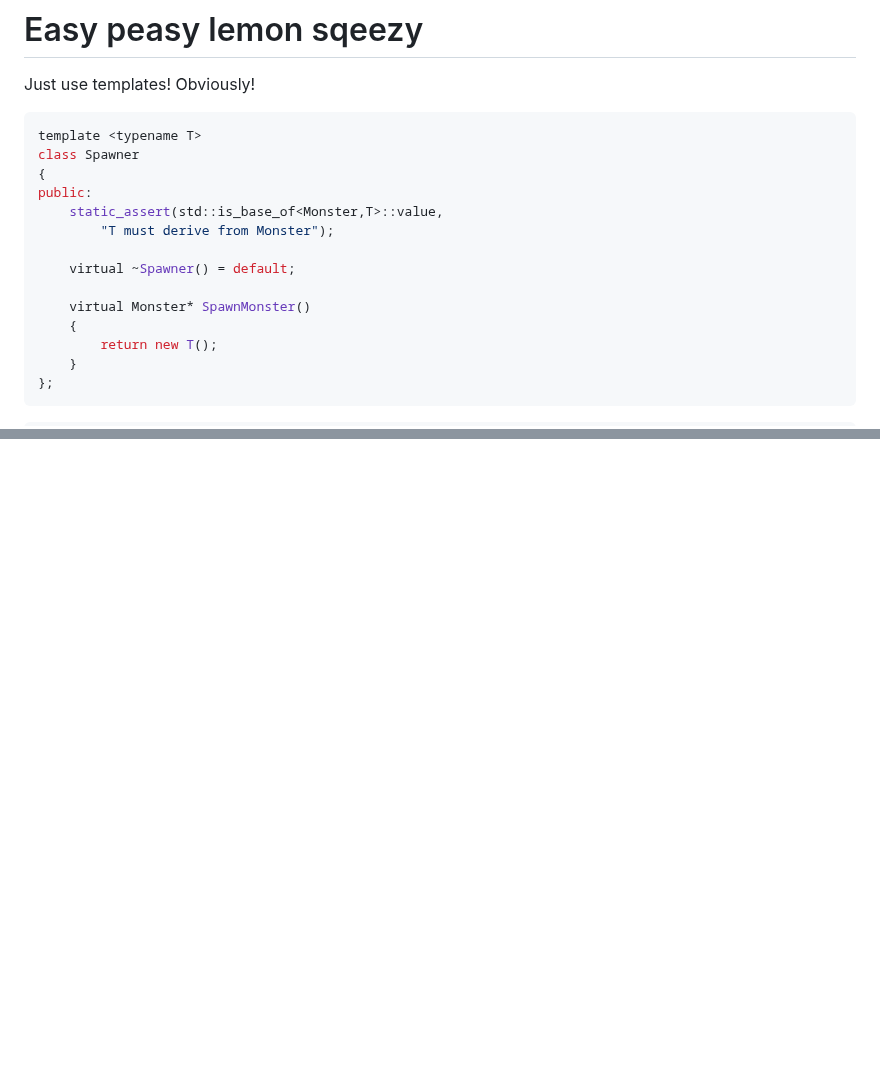
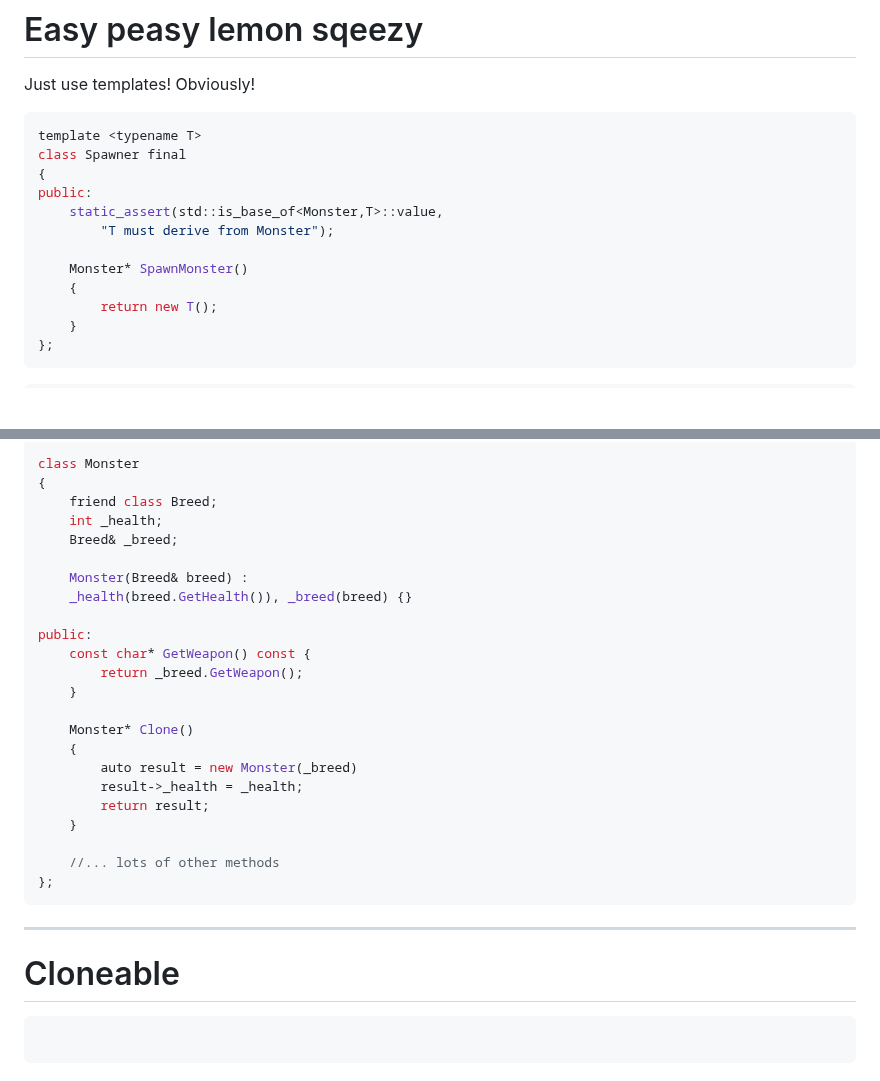
Before and after one commit to avadae/programming4, a Markdown page: slides/flyweight_prototype_typeobject/flyweight_prototype_typeobject.md, 2 parts joined by grey strips. GitHub-like rendering; blank space fills up the shorter version.

````diff
--- a/slides/flyweight_prototype_typeobject/flyweight_prototype_typeobject.md
+++ b/slides/flyweight_prototype_typeobject/flyweight_prototype_typeobject.md
@@ -443,15 +443,13 @@ Just use templates! Obviously!
 
 ```cpp
 template <typename T>
-class Spawner
+class Spawner final
 {
 public:
     static_assert(std::is_base_of<Monster,T>::value,
         "T must derive from Monster");
 
-    virtual ~Spawner() = default;
-
-    virtual Monster* SpawnMonster()
+    Monster* SpawnMonster()
     {
         return new T();
     }
@@ -483,0 +692,36 @@ Yes, but in what issue do we run again?
+</div><div>
+
+```cpp
+class Monster
+{
+    friend class Breed;
+    int _health;
+    Breed& _breed;
+
+    Monster(Breed& breed) :
+    _health(breed.GetHealth()), _breed(breed) {}
+
+public:
+    const char* GetWeapon() const {
+        return _breed.GetWeapon();
+    }
+
+    Monster* Clone()
+    {
+        auto result = new Monster(_breed)
+        result->_health = _health;
+        return result;
+    }
+
+    //... lots of other methods
+};
+```
+
+</div></div>
+
+---
+
+# Cloneable
+
+```cpp
+```
````
Also changed, not shown: other parts of slides/flyweight_prototype_typeobject/flyweight_prototype_typeobject.md (+210 -0 lines).
